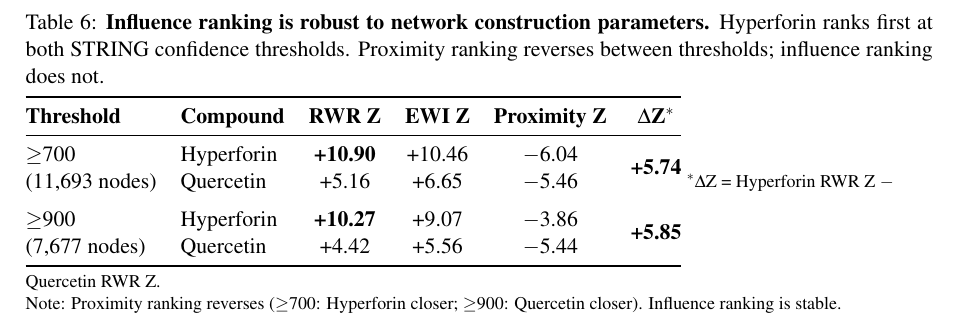
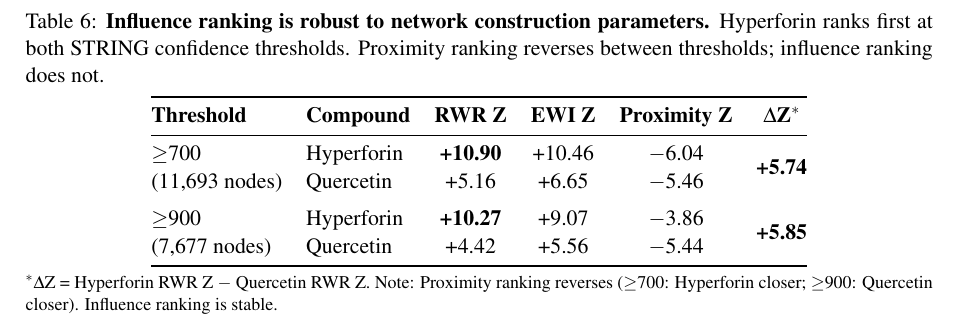
Before and after one commit to antonybevan/h-perforatum-network-tox, a LaTeX document (manuscript/main.tex, which reads manuscript/sections/tables.tex): part of page 17 of 29, cut so that both start at the same text. Compiled offline with pdfLaTeX.

Commit message:
Table 6: footnote now uses minipage, consistent with all other tables

```diff
--- a/manuscript/sections/tables.tex
+++ b/manuscript/sections/tables.tex
@@ -178,8 +178,10 @@ $\geq$900 & Hyperforin & \textbf{+10.27} & +9.07 & $-$3.86 & \multirow{2}{*}{\te
 (7,677 nodes) & Quercetin & +4.42 & +5.56 & $-$5.44 & \\
 \bottomrule
 \end{tabular}
+
 \vspace{0.3em}
-\raggedright\footnotesize
-$^*$$\Delta$Z = Hyperforin RWR Z $-$ Quercetin RWR Z.\\
-Note: Proximity ranking reverses ($\geq$700: Hyperforin closer; $\geq$900: Quercetin closer). Influence ranking is stable.
+\begin{minipage}{\linewidth}
+\footnotesize
+$^*$$\Delta$Z = Hyperforin RWR Z $-$ Quercetin RWR Z. Note: Proximity ranking reverses ($\geq$700: Hyperforin closer; $\geq$900: Quercetin closer). Influence ranking is stable.
+\end{minipage}
 \end{table}
```
Also changed, not shown: manuscript/main.pdf.
